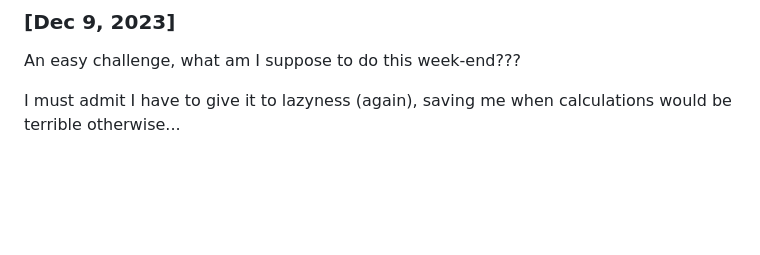
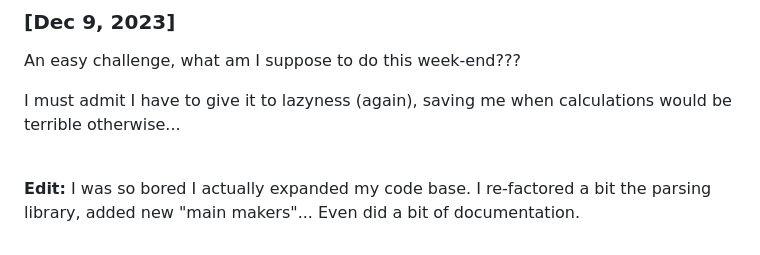
Before and after one commit to krab5/advent2023-krab5-solutions, a Markdown page: README.md, the part around the change. Drawn GitHub-style; blank space fills up the shorter version.

Commit message:
Addendum to log entry for day 9

```diff
--- a/README.md
+++ b/README.md
@@ -141,3 +141,9 @@ An easy challenge, what am I suppose to do this week-end???
 
 I must admit I have to give it to lazyness (again), saving me when calculations
 would be terrible otherwise...
+
+<br>
+
+**Edit:** I was so bored I actually expanded my code base. I re-factored a bit
+the parsing library, added new "main makers"... Even did a bit of
+documentation.
```
